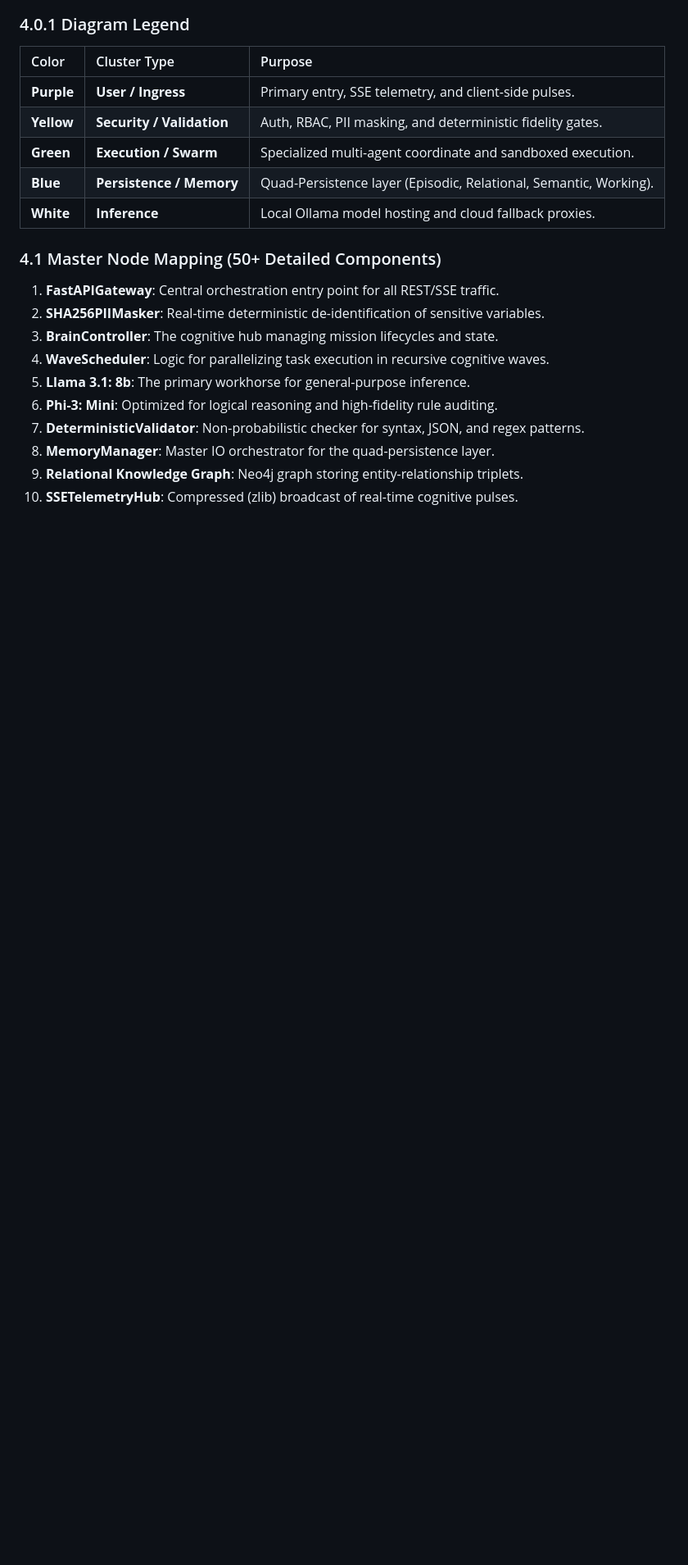
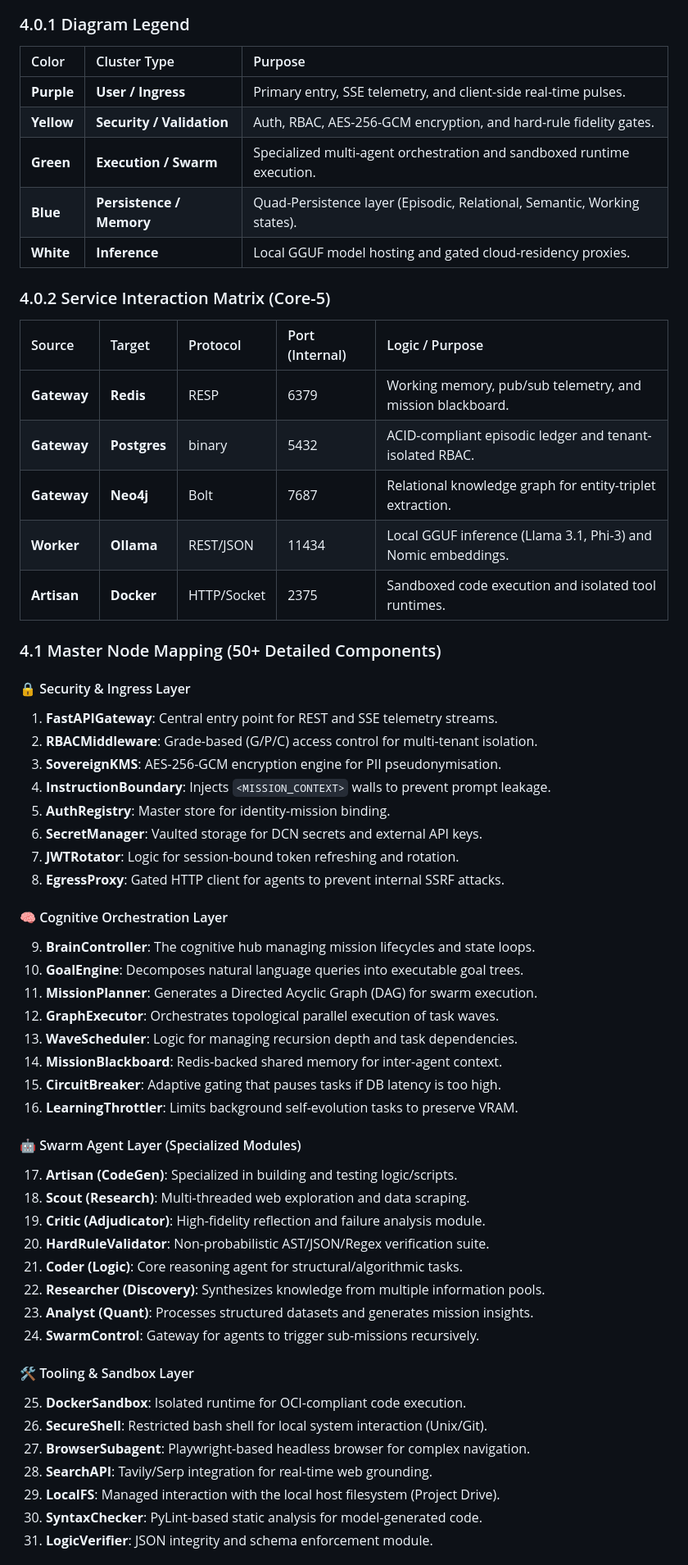
Before and after one commit to Blackdrg/levi-ai-innovate, a Markdown page: README.md, the part around one of its changes. Shown at 82% size. Drawn GitHub-style; blank space fills up the shorter version.

```diff
--- a/README.md
+++ b/README.md
@@ -157,20 +164,58 @@ graph TD
 ### 4.0.1 Diagram Legend
 | Color | Cluster Type | Purpose |
 | :--- | :--- | :--- |
-| **Purple** | **User / Ingress** | Primary entry, SSE telemetry, and client-side pulses. |
-| **Yellow** | **Security / Validation** | Auth, RBAC, PII masking, and deterministic fidelity gates. |
-| **Green** | **Execution / Swarm** | Specialized multi-agent coordinate and sandboxed execution. |
-| **Blue** | **Persistence / Memory** | Quad-Persistence layer (Episodic, Relational, Semantic, Working). |
-| **White** | **Inference** | Local Ollama model hosting and cloud fallback proxies. |
+| **Purple** | **User / Ingress** | Primary entry, SSE telemetry, and client-side real-time pulses. |
+| **Yellow** | **Security / Validation** | Auth, RBAC, AES-256-GCM encryption, and hard-rule fidelity gates. |
+| **Green** | **Execution / Swarm** | Specialized multi-agent orchestration and sandboxed runtime execution. |
+| **Blue** | **Persistence / Memory** | Quad-Persistence layer (Episodic, Relational, Semantic, Working states). |
+| **White** | **Inference** | Local GGUF model hosting and gated cloud-residency proxies. |
+
+### 4.0.2 Service Interaction Matrix (Core-5)
+| Source | Target | Protocol | Port (Internal) | Logic / Purpose |
+| :--- | :--- | :--- | :--- | :--- |
+| **Gateway** | **Redis** | RESP | 6379 | Working memory, pub/sub telemetry, and mission blackboard. |
+| **Gateway** | **Postgres** | binary | 5432 | ACID-compliant episodic ledger and tenant-isolated RBAC. |
+| **Gateway** | **Neo4j** | Bolt | 7687 | Relational knowledge graph for entity-triplet extraction. |
+| **Worker** | **Ollama** | REST/JSON | 11434 | Local GGUF inference (Llama 3.1, Phi-3) and Nomic embeddings. |
+| **Artisan** | **Docker** | HTTP/Socket | 2375 | Sandboxed code execution and isolated tool runtimes. |
 
 ### 4.1 Master Node Mapping (50+ Detailed Components)
-1.  **FastAPIGateway**: Central orchestration entry point for all REST/SSE traffic.
-2.  **SHA256PIIMasker**: Real-time deterministic de-identification of sensitive variables.
-3.  **BrainController**: The cognitive hub managing mission lifecycles and state.
-4.  **WaveScheduler**: Logic for parallelizing task execution in recursive cognitive waves.
-5.  **Llama 3.1: 8b**: The primary workhorse for general-purpose inference.
-6.  **Phi-3: Mini**: Optimized for logical reasoning and high-fidelity rule auditing.
-7.  **DeterministicValidator**: Non-probabilistic checker for syntax, JSON, and regex patterns.
-8.  **MemoryManager**: Master IO orchestrator for the quad-persistence layer.
-9.  **Relational Knowledge Graph**: Neo4j graph storing entity-relationship triplets.
-10. **SSETelemetryHub**: Compressed (zlib) broadcast of real-time cognitive pulses.
+#### 🔒 Security & Ingress Layer
+1.  **FastAPIGateway**: Central entry point for REST and SSE telemetry streams.
+2.  **RBACMiddleware**: Grade-based (G/P/C) access control for multi-tenant isolation.
+3.  **SovereignKMS**: AES-256-GCM encryption engine for PII pseudonymisation.
+4.  **InstructionBoundary**: Injects `<MISSION_CONTEXT>` walls to prevent prompt leakage.
+5.  **AuthRegistry**: Master store for identity-mission binding.
+6.  **SecretManager**: Vaulted storage for DCN secrets and external API keys.
+7.  **JWTRotator**: Logic for session-bound token refreshing and rotation.
+8.  **EgressProxy**: Gated HTTP client for agents to prevent internal SSRF attacks.
+
+#### 🧠 Cognitive Orchestration Layer
+9.  **BrainController**: The cognitive hub managing mission lifecycles and state loops.
+10. **GoalEngine**: Decomposes natural language queries into executable goal trees.
+11. **MissionPlanner**: Generates a Directed Acyclic Graph (DAG) for swarm execution.
+12. **GraphExecutor**: Orchestrates topological parallel execution of task waves.
+13. **WaveScheduler**: Logic for managing recursion depth and task dependencies.
+14. **MissionBlackboard**: Redis-backed shared memory for inter-agent context.
+15. **CircuitBreaker**: Adaptive gating that pauses tasks if DB latency is too high.
+16. **LearningThrottler**: Limits background self-evolution tasks to preserve VRAM.
+
+#### 🤖 Swarm Agent Layer (Specialized Modules)
+17. **Artisan (CodeGen)**: Specialized in building and testing logic/scripts.
+18. **Scout (Research)**: Multi-threaded web exploration and data scraping.
+19. **Critic (Adjudicator)**: High-fidelity reflection and failure analysis module.
+20. **HardRuleValidator**: Non-probabilistic AST/JSON/Regex verification suite.
+21. **Coder (Logic)**: Core reasoning agent for structural/algorithmic tasks.
+22. **Researcher (Discovery)**: Synthesizes knowledge from multiple information pools.
+23. **Analyst (Quant)**: Processes structured datasets and generates mission insights.
+24. **SwarmControl**: Gateway for agents to trigger sub-missions recursively.
+
+#### 🛠️ Tooling & Sandbox Layer
+25. **DockerSandbox**: Isolated runtime for OCI-compliant code execution.
+26. **SecureShell**: Restricted bash shell for local system interaction (Unix/Git).
+27. **BrowserSubagent**: Playwright-based headless browser for complex navigation.
+28. **SearchAPI**: Tavily/Serp integration for real-time web grounding.
+29. **LocalFS**: Managed interaction with the local host filesystem (Project Drive).
+30. **SyntaxChecker**: PyLint-based static analysis for model-generated code.
+31. **LogicVerifier**: JSON integrity and schema enforcement module.
+
```
Also changed, not shown: other parts of README.md (+73 -38 lines).
